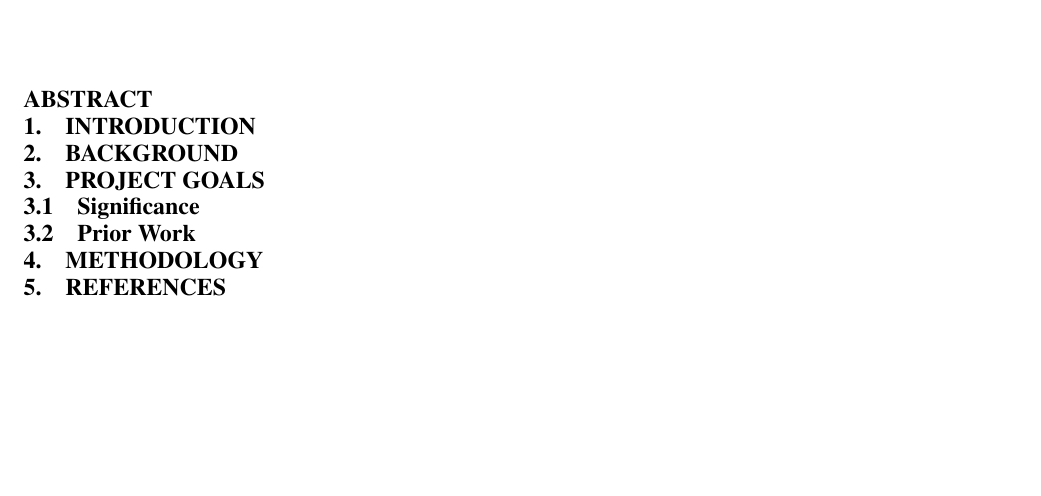
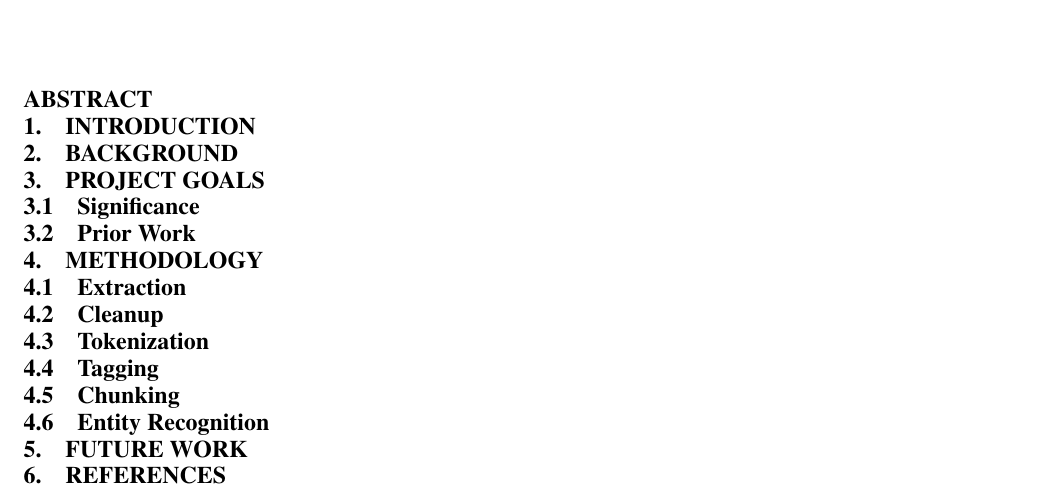
Before and after one commit to tdooner/cwru-eecs600-final-project, a LaTeX paper (paper/final.tex): part of the page, cut so that both start at the same text, the shorter picture padded with empty space. Compiled offline with pdfLaTeX.

Commit message:
Split Methodology into subsections, Add Future Work

```diff
--- a/paper/final.tex
+++ b/paper/final.tex
@@ -27,6 +27,17 @@
 % From the proposal report, I guess?
 
 \section{Methodology}
-
+\subsection{Extraction}
+% OCR, pdftotext -layout
+\subsection{Cleanup}
+% also JSON formatting
+\subsection{Tokenization}
+% sections, sentences, words
+\subsection{Tagging}
+\subsection{Chunking}
+\subsection{Entity Recognition}
+\section{Future Work}
+% augment our grammar with a more general grammar
+% study a larger dataset
 \section{References}
 \end{document}
```
